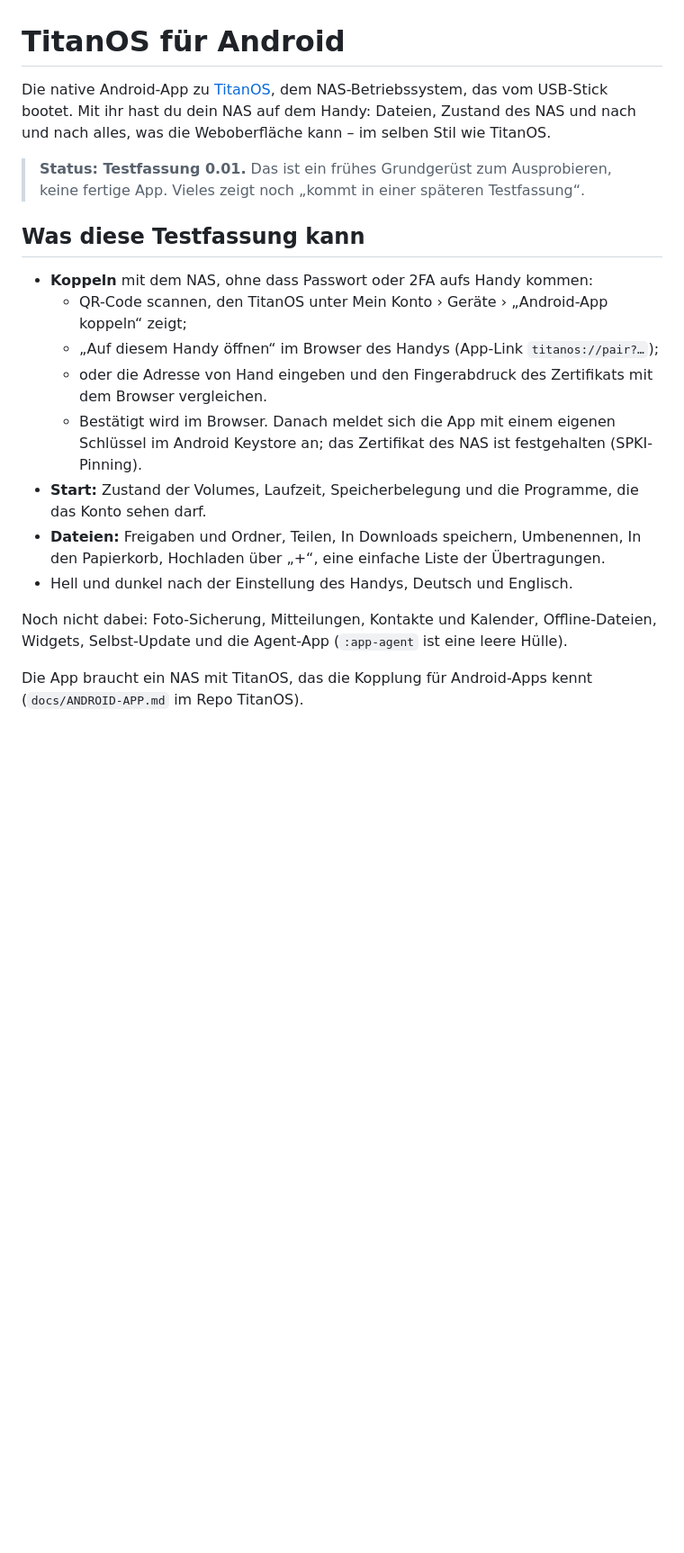
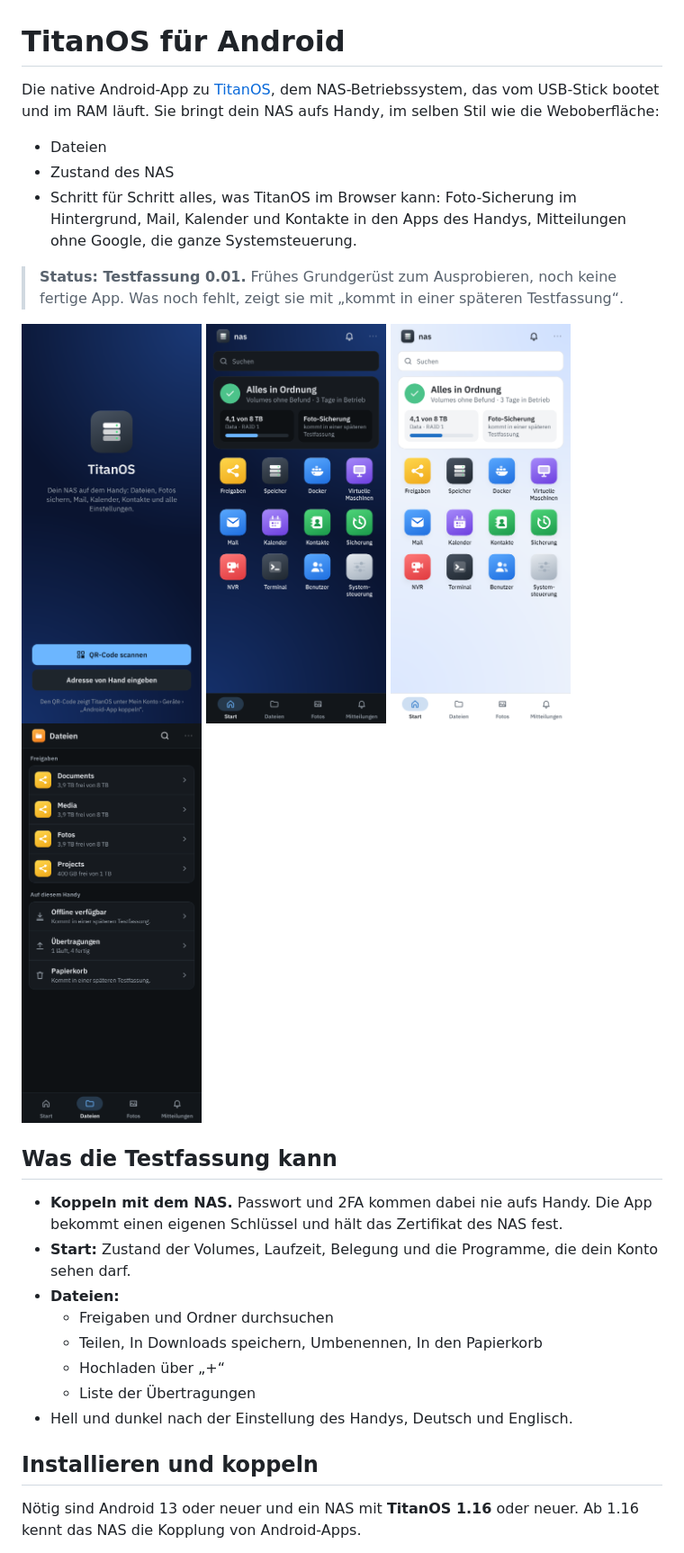
Before and after one commit to ra5on/TitanOS-Android, a Markdown page: README.md, the part around one of its changes. Shown at 90% size. GitHub-like rendering; pictures changed too: docs/screenshots/01-willkommen-dunkel.png (added), docs/screenshots/10-start-dunkel.png (added), docs/screenshots/10-start-hell.png (added); blank space fills up the shorter version.

Commit message:
README für Nutzer: Installieren, Koppeln, Sicherheit, Reihenfolge, Bilder
Co-Authored-By: Claude Opus 5.5 <noreply@anthropic.com>

```diff
--- a/README.md
+++ b/README.md
@@ -1,21 +1,32 @@
 # TitanOS für Android
 
-Die native Android-App zu [TitanOS](https://github.com/ra5on/TitanOS), dem NAS-Betriebssystem, das vom USB-Stick bootet. Mit ihr hast du dein NAS auf dem Handy: Dateien, Zustand des NAS und nach und nach alles, was die Weboberfläche kann – im selben Stil wie TitanOS.
+Die native Android-App zu [TitanOS](https://github.com/ra5on/TitanOS), dem NAS-Betriebssystem, das vom USB-Stick bootet und im RAM läuft. Sie bringt dein NAS aufs Handy, im selben Stil wie die Weboberfläche:
 
-> **Status: Testfassung 0.01.** Das ist ein frühes Grundgerüst zum Ausprobieren, keine fertige App. Vieles zeigt noch „kommt in einer späteren Testfassung“.
+- Dateien
+- Zustand des NAS
+- Schritt für Schritt alles, was TitanOS im Browser kann: Foto-Sicherung im Hintergrund, Mail, Kalender und Kontakte in den Apps des Handys, Mitteilungen ohne Google, die ganze Systemsteuerung.
 
-## Was diese Testfassung kann
+> **Status: Testfassung 0.01.** Frühes Grundgerüst zum Ausprobieren, noch keine fertige App. Was noch fehlt, zeigt sie mit „kommt in einer späteren Testfassung“.
 
-- **Koppeln** mit dem NAS, ohne dass Passwort oder 2FA aufs Handy kommen:
-  - QR-Code scannen, den TitanOS unter Mein Konto › Geräte › „Android-App koppeln“ zeigt;
-  - „Auf diesem Handy öffnen“ im Browser des Handys (App-Link `titanos://pair?…`);
-  - oder die Adresse von Hand eingeben und den Fingerabdruck des Zertifikats mit dem Browser vergleichen.
-  - Bestätigt wird im Browser. Danach meldet sich die App mit einem eigenen Schlüssel im Android Keystore an; das Zertifikat des NAS ist festgehalten (SPKI-Pinning).
-- **Start:** Zustand der Volumes, Laufzeit, Speicherbelegung und die Programme, die das Konto sehen darf.
-- **Dateien:** Freigaben und Ordner, Teilen, In Downloads speichern, Umbenennen, In den Papierkorb, Hochladen über „+“, eine einfache Liste der Übertragungen.
+<p>
+<img src="docs/screenshots/01-willkommen-dunkel.png" width="200" alt="Willkommen">
+<img src="docs/screenshots/10-start-dunkel.png" width="200" alt="Start, dunkel">
+<img src="docs/screenshots/10-start-hell.png" width="200" alt="Start, hell">
+<img src="docs/screenshots/20-dateien-freigaben-dunkel.png" width="200" alt="Freigaben">
+</p>
+
+## Was die Testfassung kann
+
+- **Koppeln mit dem NAS.** Passwort und 2FA kommen dabei nie aufs Handy. Die App bekommt einen eigenen Schlüssel und hält das Zertifikat des NAS fest.
+- **Start:** Zustand der Volumes, Laufzeit, Belegung und die Programme, die dein Konto sehen darf.
+- **Dateien:**
+  - Freigaben und Ordner durchsuchen
+  - Teilen, In Downloads speichern, Umbenennen, In den Papierkorb
+  - Hochladen über „+“
+  - Liste der Übertragungen
 - Hell und dunkel nach der Einstellung des Handys, Deutsch und Englisch.
 
-Noch nicht dabei: Foto-Sicherung, Mitteilungen, Kontakte und Kalender, Offline-Dateien, Widgets, Selbst-Update und die Agent-App (`:app-agent` ist eine leere Hülle).
+## Installieren und koppeln
 
-Die App braucht ein NAS mit TitanOS, das die Kopplung für Android-Apps kennt (`docs/ANDROID-APP.md` im Repo TitanOS).
+Nötig sind Android 13 oder neuer und ein NAS mit **TitanOS 1.16** oder neuer. Ab 1.16 kennt das NAS die Kopplung von Android-Apps.
 
```
Also changed, not shown: other parts of README.md (+47 -10 lines), docs/screenshots/05-adresse-von-hand-dunkel.png (added), docs/screenshots/22-datei-aktionen-dunkel.png (added).
